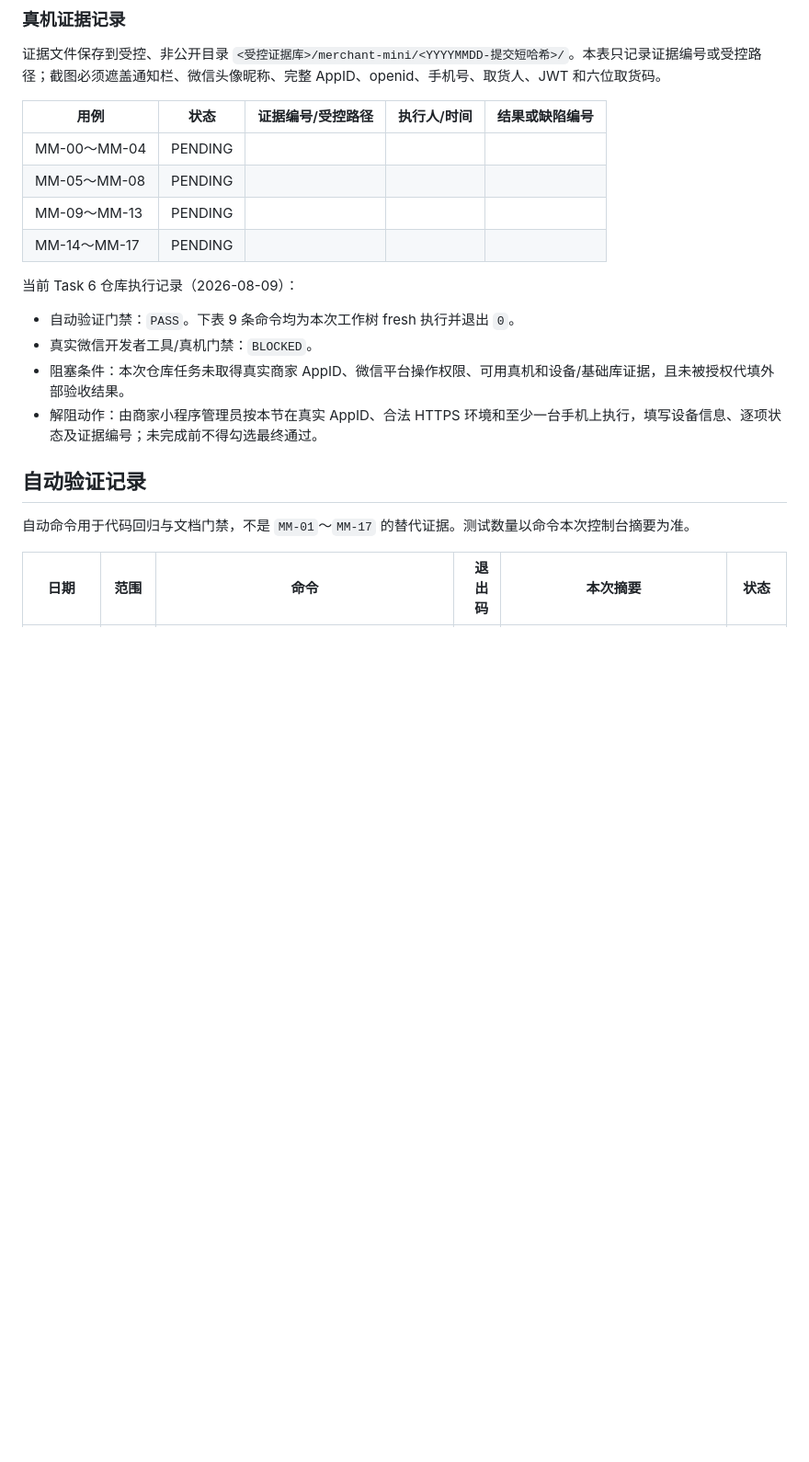
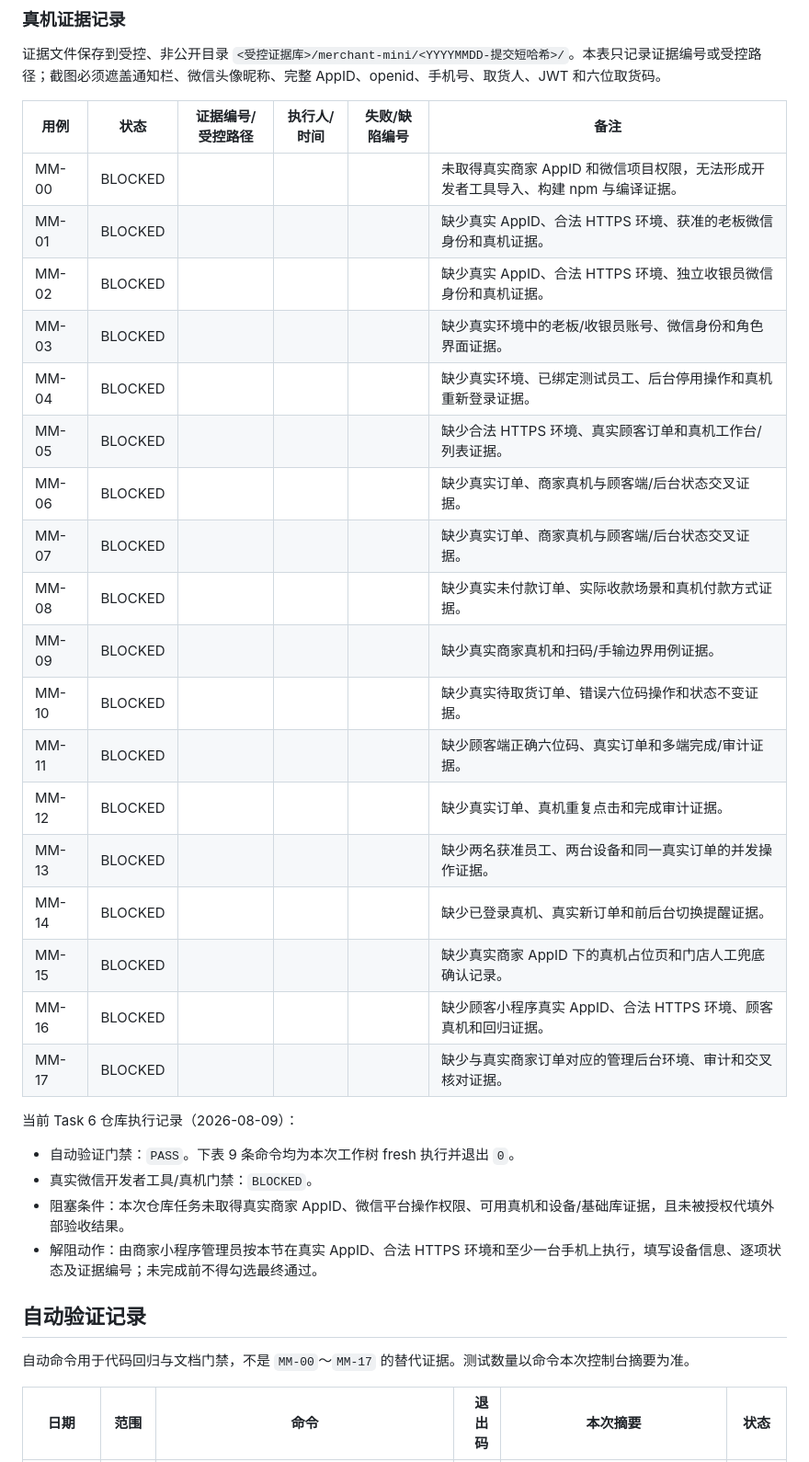
Before and after one commit to PocLyson/smart-supermarket-platform, a Markdown page: docs/operations/trial-acceptance.md, the part around the change. Shown at 92% size. GitHub-like rendering; blank space fills up the shorter version.

Commit message:
docs: clarify merchant real-device evidence gate

```diff
--- a/docs/operations/trial-acceptance.md
+++ b/docs/operations/trial-acceptance.md
@@ -76,12 +76,26 @@
 
 证据文件保存到受控、非公开目录 `<受控证据库>/merchant-mini/<YYYYMMDD-提交短哈希>/`。本表只记录证据编号或受控路径；截图必须遮盖通知栏、微信头像昵称、完整 AppID、openid、手机号、取货人、JWT 和六位取货码。
 
-| 用例 | 状态 | 证据编号/受控路径 | 执行人/时间 | 结果或缺陷编号 |
-|---|---|---|---|---|
-| MM-00～MM-04 | PENDING | | | |
-| MM-05～MM-08 | PENDING | | | |
-| MM-09～MM-13 | PENDING | | | |
-| MM-14～MM-17 | PENDING | | | |
+| 用例 | 状态 | 证据编号/受控路径 | 执行人/时间 | 失败/缺陷编号 | 备注 |
+|---|---|---|---|---|---|
+| MM-00 | BLOCKED | | | | 未取得真实商家 AppID 和微信项目权限，无法形成开发者工具导入、构建 npm 与编译证据。 |
+| MM-01 | BLOCKED | | | | 缺少真实 AppID、合法 HTTPS 环境、获准的老板微信身份和真机证据。 |
+| MM-02 | BLOCKED | | | | 缺少真实 AppID、合法 HTTPS 环境、独立收银员微信身份和真机证据。 |
+| MM-03 | BLOCKED | | | | 缺少真实环境中的老板/收银员账号、微信身份和角色界面证据。 |
+| MM-04 | BLOCKED | | | | 缺少真实环境、已绑定测试员工、后台停用操作和真机重新登录证据。 |
+| MM-05 | BLOCKED | | | | 缺少合法 HTTPS 环境、真实顾客订单和真机工作台/列表证据。 |
+| MM-06 | BLOCKED | | | | 缺少真实订单、商家真机与顾客端/后台状态交叉证据。 |
+| MM-07 | BLOCKED | | | | 缺少真实订单、商家真机与顾客端/后台状态交叉证据。 |
+| MM-08 | BLOCKED | | | | 缺少真实未付款订单、实际收款场景和真机付款方式证据。 |
+| MM-09 | BLOCKED | | | | 缺少真实商家真机和扫码/手输边界用例证据。 |
+| MM-10 | BLOCKED | | | | 缺少真实待取货订单、错误六位码操作和状态不变证据。 |
+| MM-11 | BLOCKED | | | | 缺少顾客端正确六位码、真实订单和多端完成/审计证据。 |
+| MM-12 | BLOCKED | | | | 缺少真实订单、真机重复点击和完成审计证据。 |
+| MM-13 | BLOCKED | | | | 缺少两名获准员工、两台设备和同一真实订单的并发操作证据。 |
+| MM-14 | BLOCKED | | | | 缺少已登录真机、真实新订单和前后台切换提醒证据。 |
+| MM-15 | BLOCKED | | | | 缺少真实商家 AppID 下的真机占位页和门店人工兜底确认记录。 |
+| MM-16 | BLOCKED | | | | 缺少顾客小程序真实 AppID、合法 HTTPS 环境、顾客真机和回归证据。 |
+| MM-17 | BLOCKED | | | | 缺少与真实商家订单对应的管理后台环境、审计和交叉核对证据。 |
 
 当前 Task 6 仓库执行记录（2026-08-09）：
 
@@ -92,7 +106,7 @@
 
 ## 自动验证记录
 
-自动命令用于代码回归与文档门禁，不是 `MM-01`～`MM-17` 的替代证据。测试数量以命令本次控制台摘要为准。
+自动命令用于代码回归与文档门禁，不是 `MM-00`～`MM-17` 的替代证据。测试数量以命令本次控制台摘要为准。
 
 | 日期 | 范围 | 命令 | 退出码 | 本次摘要 | 状态 |
 |---|---|---|---:|---|---|
```
